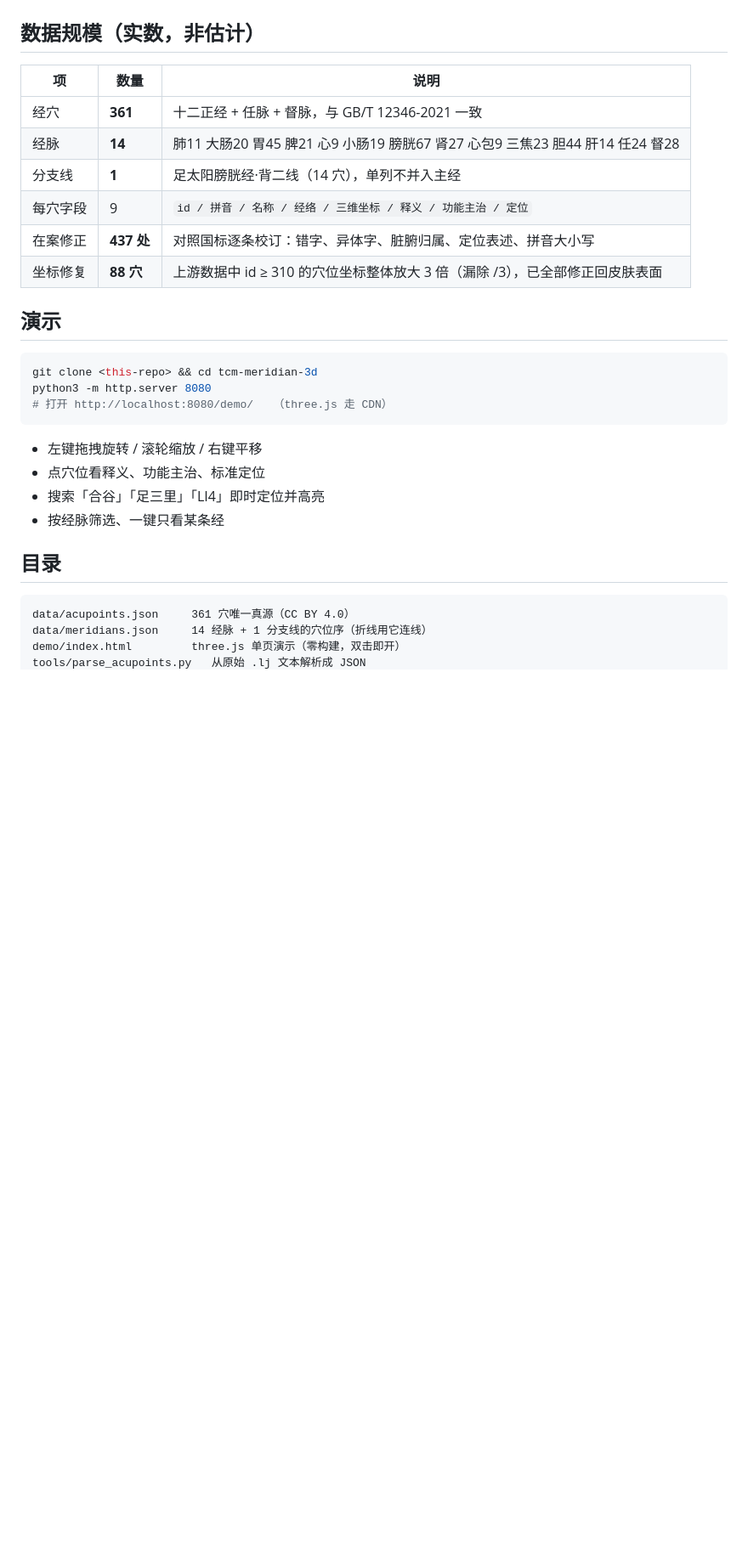
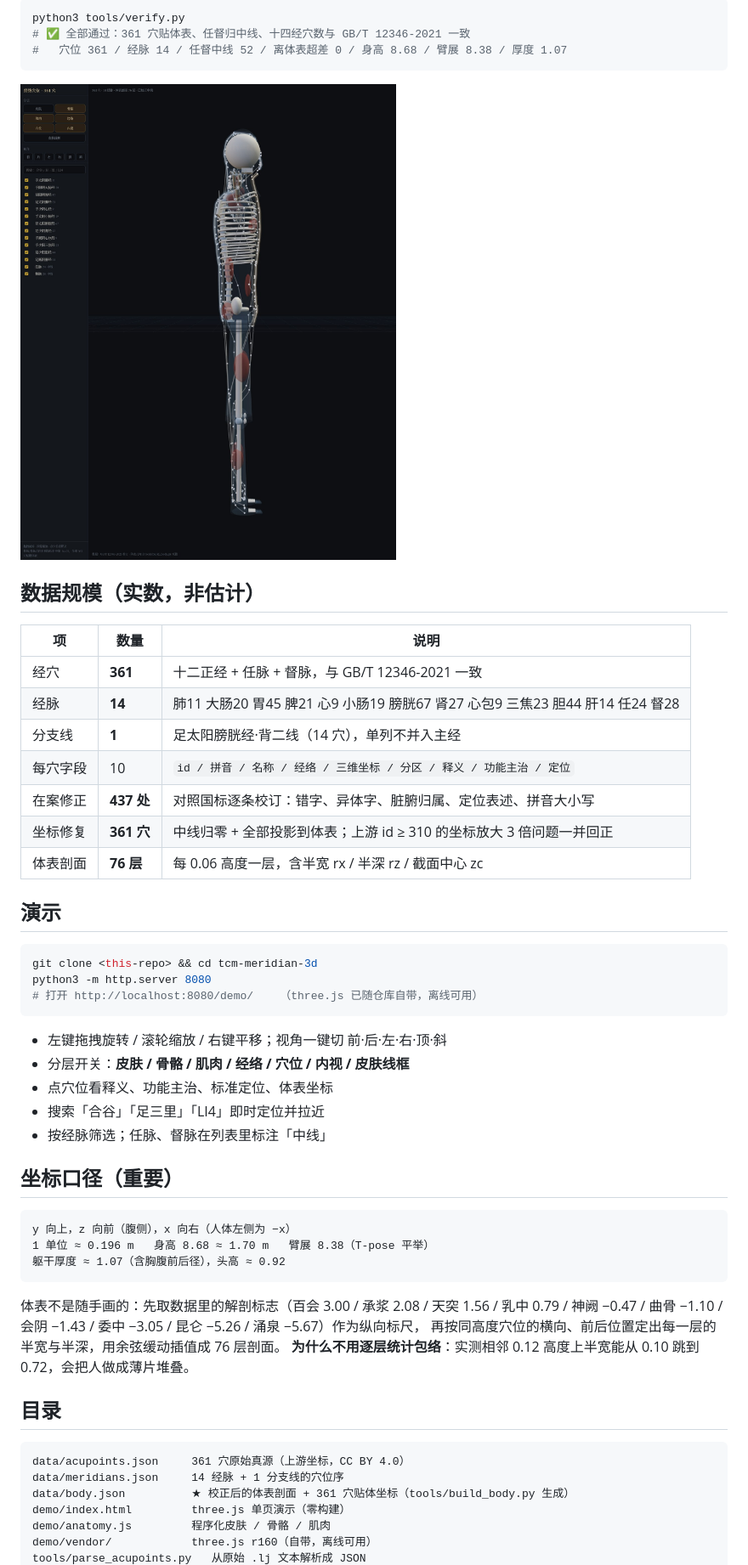
Before and after one commit to Honglouqaz/tcm-meridian-3d, a Markdown page: README.md, the part around one of its changes. Shown at 85% size. Rendered like a GitHub page; pictures changed too: docs/shot_left_profile.jpg (added); blank space fills up the shorter version.

````diff
--- a/README.md
+++ b/README.md
@@ -7,3 +22,10 @@
+```bash
+python3 tools/verify.py
+# ✅ 全部通过：361 穴贴体表、任督归中线、十四经穴数与 GB/T 12346-2021 一致
+#   穴位 361 / 经脉 14 / 任督中线 52 / 离体表超差 0 / 身高 8.68 / 臂展 8.38 / 厚度 1.07
+```
+
+![侧视：任脉贴前正中线、督脉贴后正中线](docs/shot_left_profile.jpg)
 
 ## 数据规模（实数，非估计）
 
@@ -12,27 +34,45 @@
 | 经穴 | **361** | 十二正经 + 任脉 + 督脉，与 GB/T 12346-2021 一致 |
 | 经脉 | **14** | 肺11 大肠20 胃45 脾21 心9 小肠19 膀胱67 肾27 心包9 三焦23 胆44 肝14 任24 督28 |
 | 分支线 | **1** | 足太阳膀胱经·背二线（14 穴），单列不并入主经 |
-| 每穴字段 | 9 | `id / 拼音 / 名称 / 经络 / 三维坐标 / 释义 / 功能主治 / 定位` |
+| 每穴字段 | 10 | `id / 拼音 / 名称 / 经络 / 三维坐标 / 分区 / 释义 / 功能主治 / 定位` |
 | 在案修正 | **437 处** | 对照国标逐条校订：错字、异体字、脏腑归属、定位表述、拼音大小写 |
-| 坐标修复 | **88 穴** | 上游数据中 id ≥ 310 的穴位坐标整体放大 3 倍（漏除 /3），已全部修正回皮肤表面 |
+| 坐标修复 | **361 穴** | 中线归零 + 全部投影到体表；上游 id ≥ 310 的坐标放大 3 倍问题一并回正 |
+| 体表剖面 | **76 层** | 每 0.06 高度一层，含半宽 rx / 半深 rz / 截面中心 zc |
 
 ## 演示
 
 ```bash
 git clone <this-repo> && cd tcm-meridian-3d
 python3 -m http.server 8080
-# 打开 http://localhost:8080/demo/   （three.js 走 CDN）
+# 打开 http://localhost:8080/demo/    （three.js 已随仓库自带，离线可用）
 ```
 
-- 左键拖拽旋转 / 滚轮缩放 / 右键平移
-- 点穴位看释义、功能主治、标准定位
-- 搜索「合谷」「足三里」「LI4」即时定位并高亮
-- 按经脉筛选、一键只看某条经
+- 左键拖拽旋转 / 滚轮缩放 / 右键平移；视角一键切 前·后·左·右·顶·斜
+- 分层开关：**皮肤 / 骨骼 / 肌肉 / 经络 / 穴位 / 内视 / 皮肤线框**
+- 点穴位看释义、功能主治、标准定位、体表坐标
+- 搜索「合谷」「足三里」「LI4」即时定位并拉近
+- 按经脉筛选；任脉、督脉在列表里标注「中线」
+
+## 坐标口径（重要）
+
+```
+y 向上，z 向前（腹侧），x 向右（人体左侧为 −x）
+1 单位 ≈ 0.196 m   身高 8.68 ≈ 1.70 m   臂展 8.38（T-pose 平举）
+躯干厚度 ≈ 1.07（含胸腹前后径），头高 ≈ 0.92
+```
+
+体表不是随手画的：先取数据里的解剖标志（百会 3.00 / 承浆 2.08 / 天突 1.56 / 乳中 0.79 /
+神阙 −0.47 / 曲骨 −1.10 / 会阴 −1.43 / 委中 −3.05 / 昆仑 −5.26 / 涌泉 −5.67）作为纵向标尺，
+再按同高度穴位的横向、前后位置定出每一层的半宽与半深，用余弦缓动插值成 76 层剖面。
+**为什么不用逐层统计包络**：实测相邻 0.12 高度上半宽能从 0.10 跳到 0.72，会把人做成薄片堆叠。
 
 ## 目录
 
 ```
-data/acupoints.json     361 穴唯一真源（CC BY 4.0）
-data/meridians.json     14 经脉 + 1 分支线的穴位序（折线用它连线）
-demo/index.html         three.js 单页演示（零构建，双击即开）
+data/acupoints.json     361 穴原始真源（上游坐标，CC BY 4.0）
+data/meridians.json     14 经脉 + 1 分支线的穴位序
+data/body.json          ★ 校正后的体表剖面 + 361 穴贴体坐标（tools/build_body.py 生成）
+demo/index.html         three.js 单页演示（零构建）
+demo/anatomy.js         程序化皮肤 / 骨骼 / 肌肉
+demo/vendor/            three.js r160（自带，离线可用）
 tools/parse_acupoints.py   从原始 .lj 文本解析成 JSON
````
Also changed, not shown: other parts of README.md (+22 -5 lines), DATA_LICENSE.md (+6 -0 lines), docs/shot_back_dumai.jpg (added), docs/shot_front_default.jpg (added), docs/shot_front_layers.jpg (added), docs/shot_iso_skeleton.jpg (added), 8 other files.
